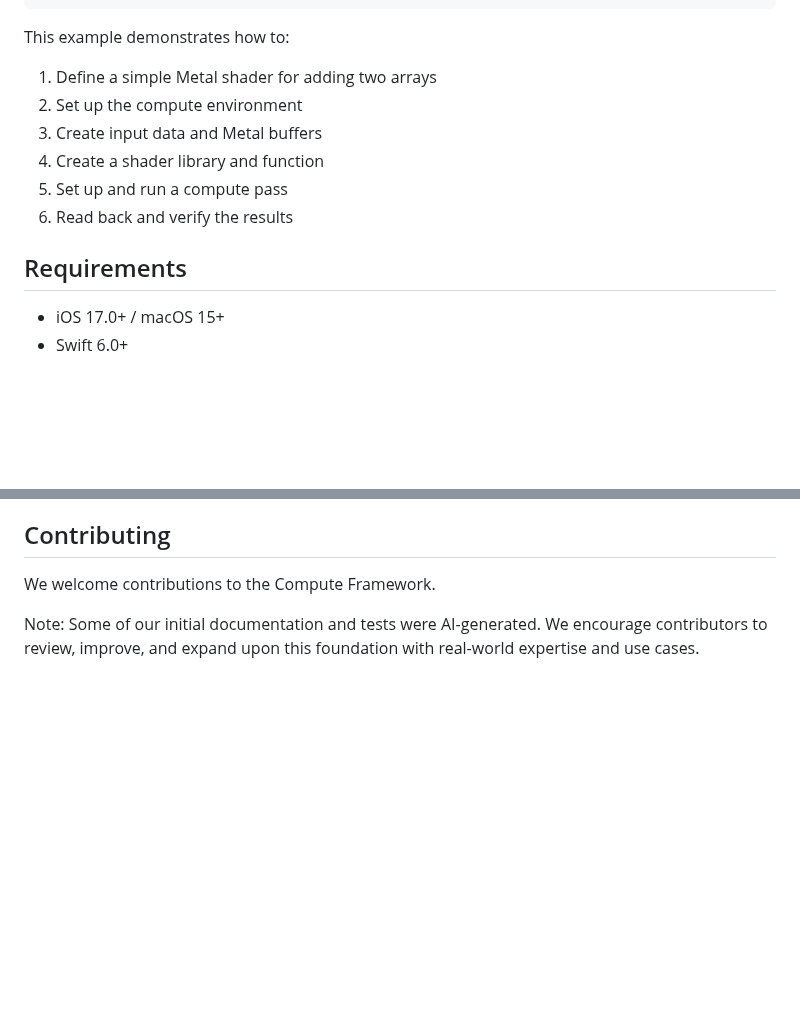
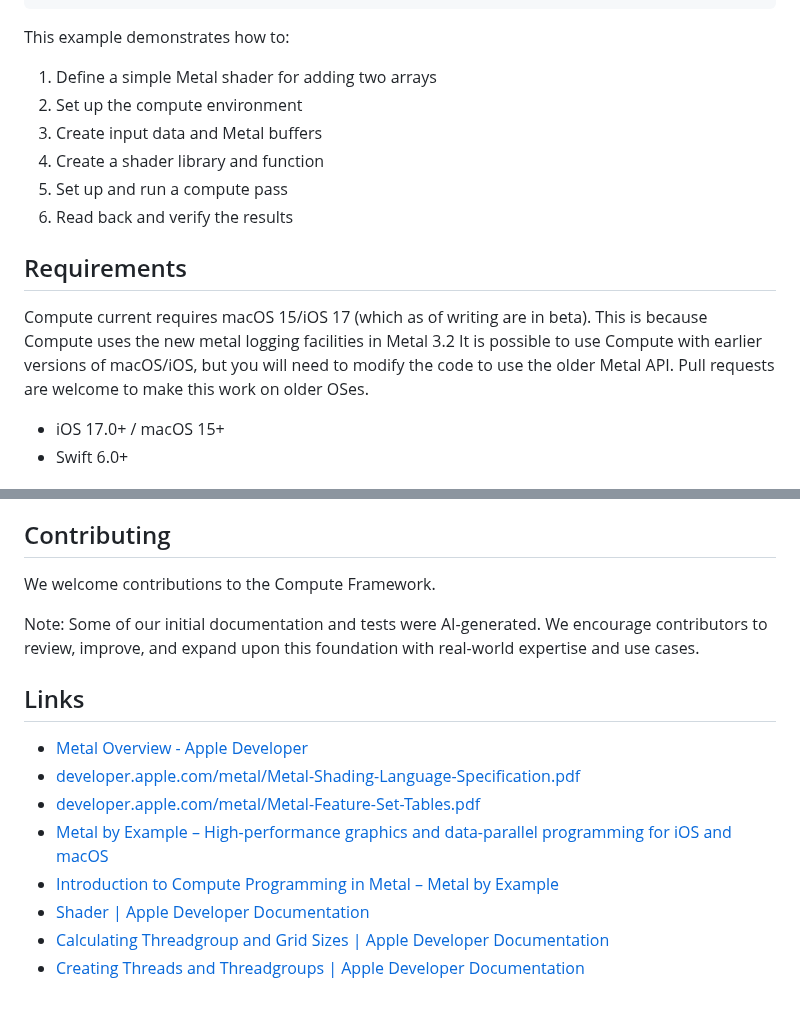
Before and after one commit to schwa/Compute, a Markdown page: README.md, 2 parts joined by grey strips. GitHub-like rendering; blank space fills up the shorter version.

````diff
--- a/README.md
+++ b/README.md
@@ -73,6 +73,7 @@ for i in 0..<count {
 ```
 
 This example demonstrates how to:
+
 1. Define a simple Metal shader for adding two arrays
 2. Set up the compute environment
 3. Create input data and Metal buffers
@@ -81,6 +82,8 @@ This example demonstrates how to:
 6. Read back and verify the results
 
 ## Requirements
+
+Compute current requires macOS 15/iOS 17 (which as of writing are in beta). This is because Compute uses the new metal logging facilities in Metal 3.2 It is possible to use Compute with earlier versions of macOS/iOS, but you will need to modify the code to use the older Metal API. Pull requests are welcome to make this work on older OSes.
 
 - iOS 17.0+ / macOS 15+
 - Swift 6.0+
@@ -114,3 +117,14 @@ This project is licensed under the MIT License. See the [LICENSE](LICENSE) file
 We welcome contributions to the Compute Framework.
 
 Note: Some of our initial documentation and tests were AI-generated. We encourage contributors to review, improve, and expand upon this foundation with real-world expertise and use cases.
+
+## Links
+
+- [Metal Overview - Apple Developer](https://developer.apple.com/metal/)
+- [developer.apple.com/metal/Metal-Shading-Language-Specification.pdf](https://developer.apple.com/metal/Metal-Shading-Language-Specification.pdf)
+- [developer.apple.com/metal/Metal-Feature-Set-Tables.pdf](https://developer.apple.com/metal/Metal-Feature-Set-Tables.pdf)
+- [Metal by Example – High-performance graphics and data-parallel programming for iOS and macOS](https://metalbyexample.com)
+- [Introduction to Compute Programming in Metal – Metal by Example](https://metalbyexample.com/introduction-to-compute/)
+- [Shader | Apple Developer Documentation](https://developer.apple.com/documentation/swiftui/shader)
+- [Calculating Threadgroup and Grid Sizes | Apple Developer Documentation](https://developer.apple.com/documentation/metal/compute_passes/calculating_threadgroup_and_grid_sizes)
+- [Creating Threads and Threadgroups | Apple Developer Documentation](https://developer.apple.com/documentation/metal/compute_passes/creating_threads_and_threadgroups)
````
